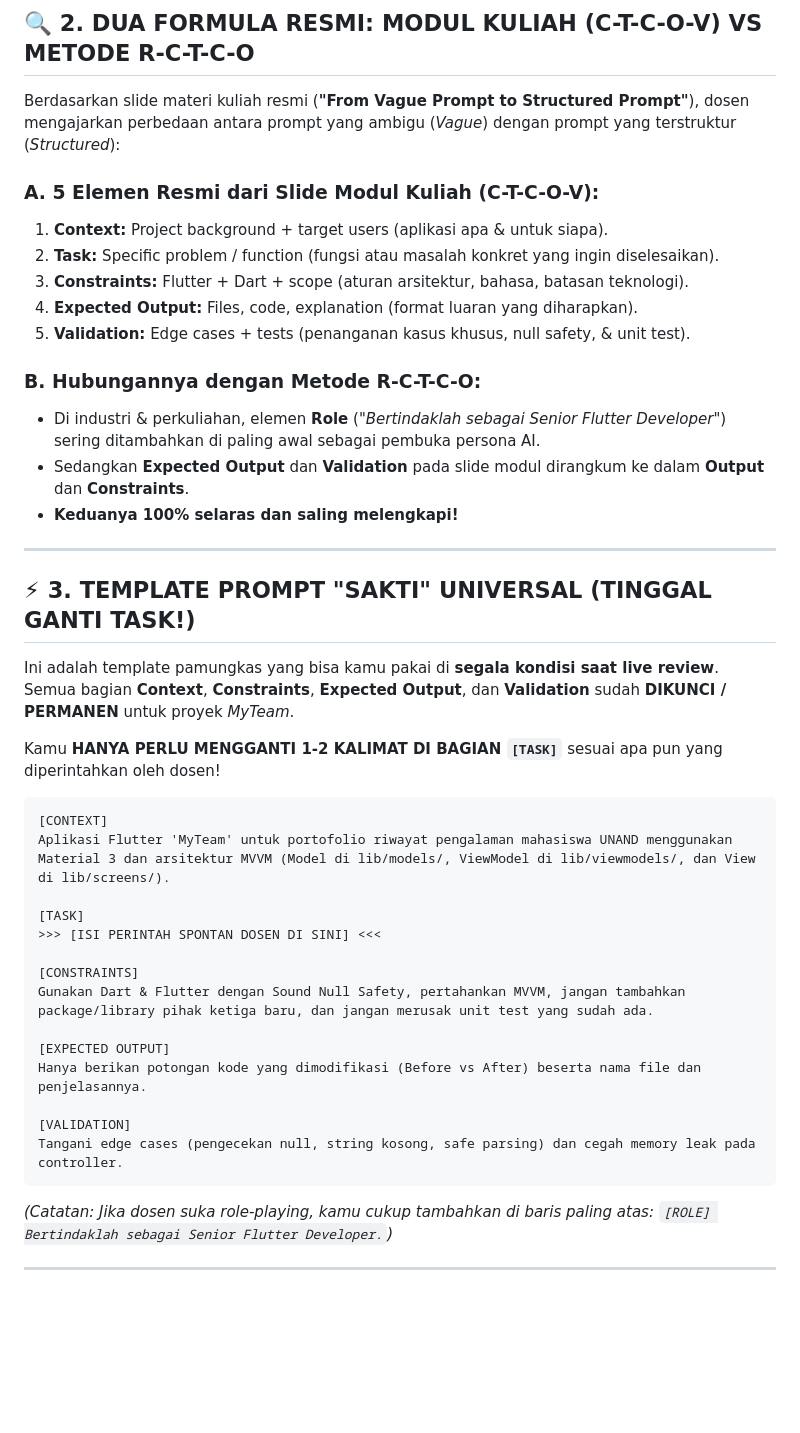
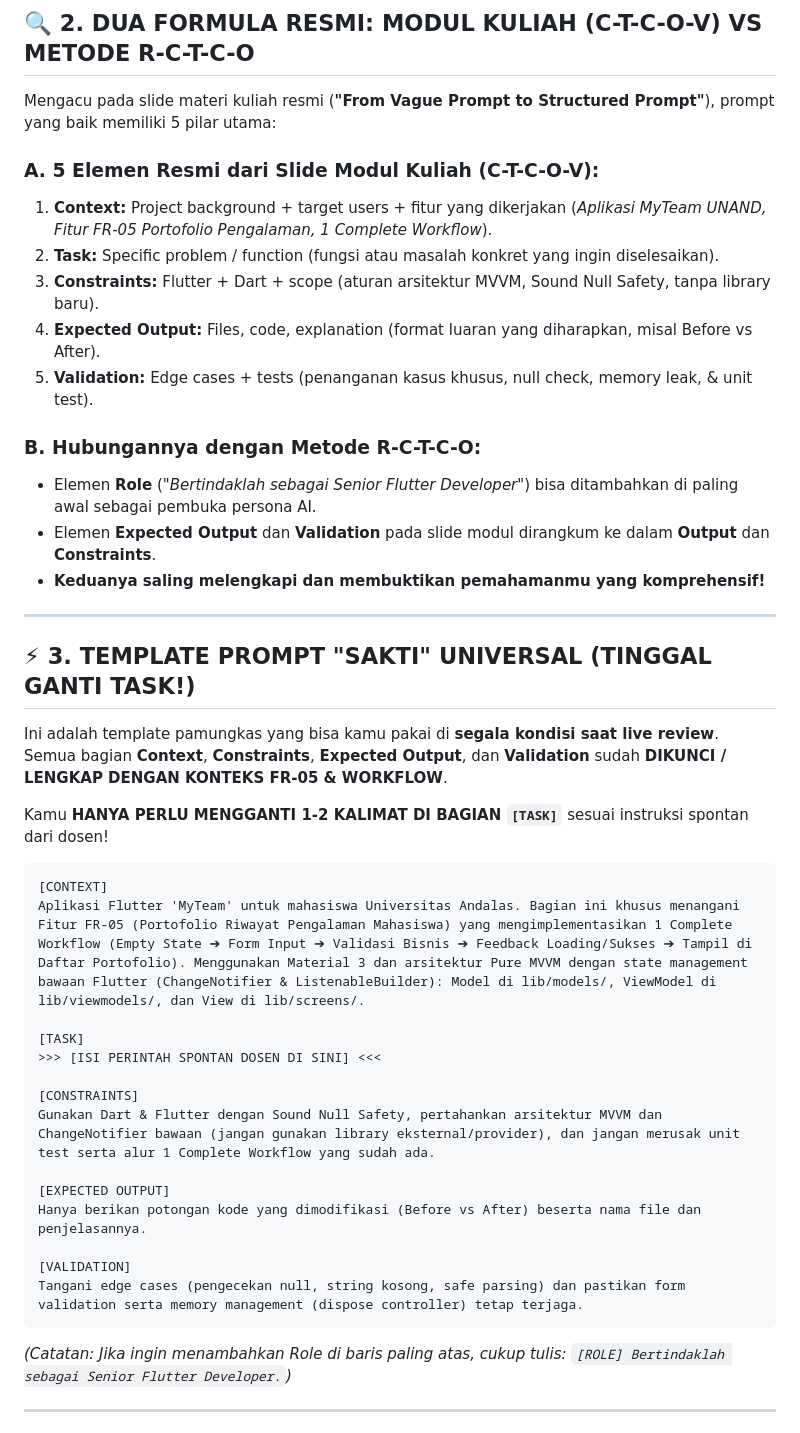
Before and after one commit to accfd/pam-practical-challenge-myteam, a Markdown page: docs/PANDUAN_PROMPTING_AI_RCTCO.md, the part around one of its changes. Drawn GitHub-style; blank space fills up the shorter version.

Commit message:
docs: pertajam konteks template prompt dengan fitur FR-05 dan 1 Complete Workflow

````diff
--- a/docs/PANDUAN_PROMPTING_AI_RCTCO.md
+++ b/docs/PANDUAN_PROMPTING_AI_RCTCO.md
@@ -28,47 +29,47 @@
 
 ## 🔍 2. DUA FORMULA RESMI: MODUL KULIAH (C-T-C-O-V) VS METODE R-C-T-C-O
 
-Berdasarkan slide materi kuliah resmi (**"From Vague Prompt to Structured Prompt"**), dosen mengajarkan perbedaan antara prompt yang ambigu (*Vague*) dengan prompt yang terstruktur (*Structured*):
+Mengacu pada slide materi kuliah resmi (**"From Vague Prompt to Structured Prompt"**), prompt yang baik memiliki 5 pilar utama:
 
 ### A. 5 Elemen Resmi dari Slide Modul Kuliah (C-T-C-O-V):
-1. **Context:** Project background + target users (aplikasi apa & untuk siapa).
+1. **Context:** Project background + target users + fitur yang dikerjakan (*Aplikasi MyTeam UNAND, Fitur FR-05 Portofolio Pengalaman, 1 Complete Workflow*).
 2. **Task:** Specific problem / function (fungsi atau masalah konkret yang ingin diselesaikan).
-3. **Constraints:** Flutter + Dart + scope (aturan arsitektur, bahasa, batasan teknologi).
-4. **Expected Output:** Files, code, explanation (format luaran yang diharapkan).
-5. **Validation:** Edge cases + tests (penanganan kasus khusus, null safety, & unit test).
+3. **Constraints:** Flutter + Dart + scope (aturan arsitektur MVVM, Sound Null Safety, tanpa library baru).
+4. **Expected Output:** Files, code, explanation (format luaran yang diharapkan, misal Before vs After).
+5. **Validation:** Edge cases + tests (penanganan kasus khusus, null check, memory leak, & unit test).
 
 ### B. Hubungannya dengan Metode R-C-T-C-O:
-- Di industri & perkuliahan, elemen **Role** (*"Bertindaklah sebagai Senior Flutter Developer"*) sering ditambahkan di paling awal sebagai pembuka persona AI.
-- Sedangkan **Expected Output** dan **Validation** pada slide modul dirangkum ke dalam **Output** dan **Constraints**.
-- **Keduanya 100% selaras dan saling melengkapi!**
+- Elemen **Role** (*"Bertindaklah sebagai Senior Flutter Developer"*) bisa ditambahkan di paling awal sebagai pembuka persona AI.
+- Elemen **Expected Output** dan **Validation** pada slide modul dirangkum ke dalam **Output** dan **Constraints**.
+- **Keduanya saling melengkapi dan membuktikan pemahamanmu yang komprehensif!**
 
 ---
 
 ## ⚡ 3. TEMPLATE PROMPT "SAKTI" UNIVERSAL (TINGGAL GANTI TASK!)
 
 Ini adalah template pamungkas yang bisa kamu pakai di **segala kondisi saat live review**.
-Semua bagian **Context**, **Constraints**, **Expected Output**, dan **Validation** sudah **DIKUNCI / PERMANEN** untuk proyek *MyTeam*.
+Semua bagian **Context**, **Constraints**, **Expected Output**, dan **Validation** sudah **DIKUNCI / LENGKAP DENGAN KONTEKS FR-05 & WORKFLOW**.
 
-Kamu **HANYA PERLU MENGGANTI 1-2 KALIMAT DI BAGIAN `[TASK]`** sesuai apa pun yang diperintahkan oleh dosen!
+Kamu **HANYA PERLU MENGGANTI 1-2 KALIMAT DI BAGIAN `[TASK]`** sesuai instruksi spontan dari dosen!
 
 ```text
 [CONTEXT]
-Aplikasi Flutter 'MyTeam' untuk portofolio riwayat pengalaman mahasiswa UNAND menggunakan Material 3 dan arsitektur MVVM (Model di lib/models/, ViewModel di lib/viewmodels/, dan View di lib/screens/).
+Aplikasi Flutter 'MyTeam' untuk mahasiswa Universitas Andalas. Bagian ini khusus menangani Fitur FR-05 (Portofolio Riwayat Pengalaman Mahasiswa) yang mengimplementasikan 1 Complete Workflow (Empty State ➔ Form Input ➔ Validasi Bisnis ➔ Feedback Loading/Sukses ➔ Tampil di Daftar Portofolio). Menggunakan Material 3 dan arsitektur Pure MVVM dengan state management bawaan Flutter (ChangeNotifier & ListenableBuilder): Model di lib/models/, ViewModel di lib/viewmodels/, dan View di lib/screens/.
 
 [TASK]
 >>> [ISI PERINTAH SPONTAN DOSEN DI SINI] <<<
 
 [CONSTRAINTS]
-Gunakan Dart & Flutter dengan Sound Null Safety, pertahankan MVVM, jangan tambahkan package/library pihak ketiga baru, dan jangan merusak unit test yang sudah ada.
+Gunakan Dart & Flutter dengan Sound Null Safety, pertahankan arsitektur MVVM dan ChangeNotifier bawaan (jangan gunakan library eksternal/provider), dan jangan merusak unit test serta alur 1 Complete Workflow yang sudah ada.
 
 [EXPECTED OUTPUT]
 Hanya berikan potongan kode yang dimodifikasi (Before vs After) beserta nama file dan penjelasannya.
 
 [VALIDATION]
-Tangani edge cases (pengecekan null, string kosong, safe parsing) dan cegah memory leak pada controller.
+Tangani edge cases (pengecekan null, string kosong, safe parsing) dan pastikan form validation serta memory management (dispose controller) tetap terjaga.
 ```
 
-*(Catatan: Jika dosen suka role-playing, kamu cukup tambahkan di baris paling atas: `[ROLE] Bertindaklah sebagai Senior Flutter Developer.`)*
+*(Catatan: Jika ingin menambahkan Role di baris paling atas, cukup tulis: `[ROLE] Bertindaklah sebagai Senior Flutter Developer.`)*
 
 ---
 
````
Also changed, not shown: other parts of docs/PANDUAN_PROMPTING_AI_RCTCO.md (+14 -13 lines).
